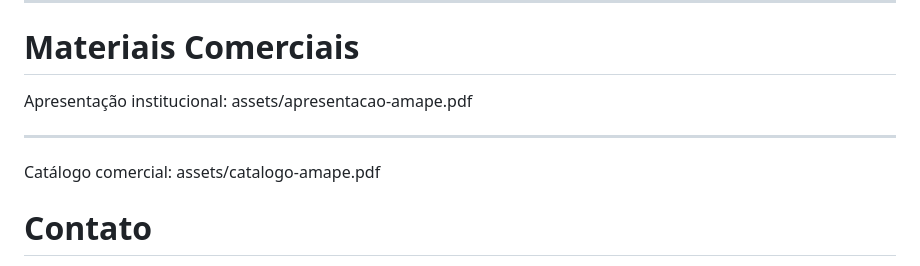
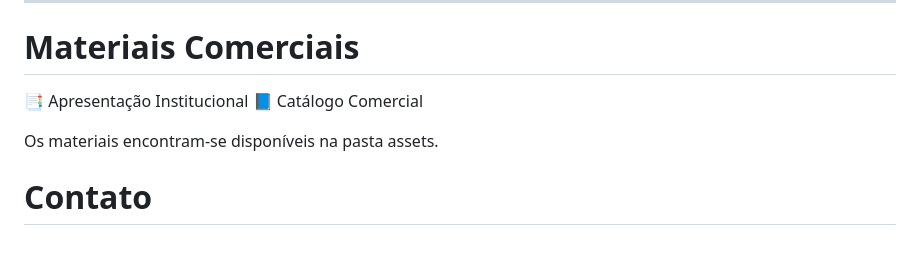
Before and after one commit to amykrumenauer/Amape_Tecnologia, a Markdown page: README.md, the part around the change. GitHub-like rendering.

Commit message:
Revise materials section in README
Updated the README to reflect new material titles and organization.

```diff
--- a/README.md
+++ b/README.md
@@ -157,13 +157,10 @@ Cores utilizadas na marca:
 
 # Materiais Comerciais
 
-Apresentação institucional:
-assets/apresentacao-amape.pdf
+📑 Apresentação Institucional
+📘 Catálogo Comercial
 
----
-
-Catálogo comercial:
-assets/catalogo-amape.pdf
+Os materiais encontram-se disponíveis na pasta assets.
 
 # Contato
 
```
